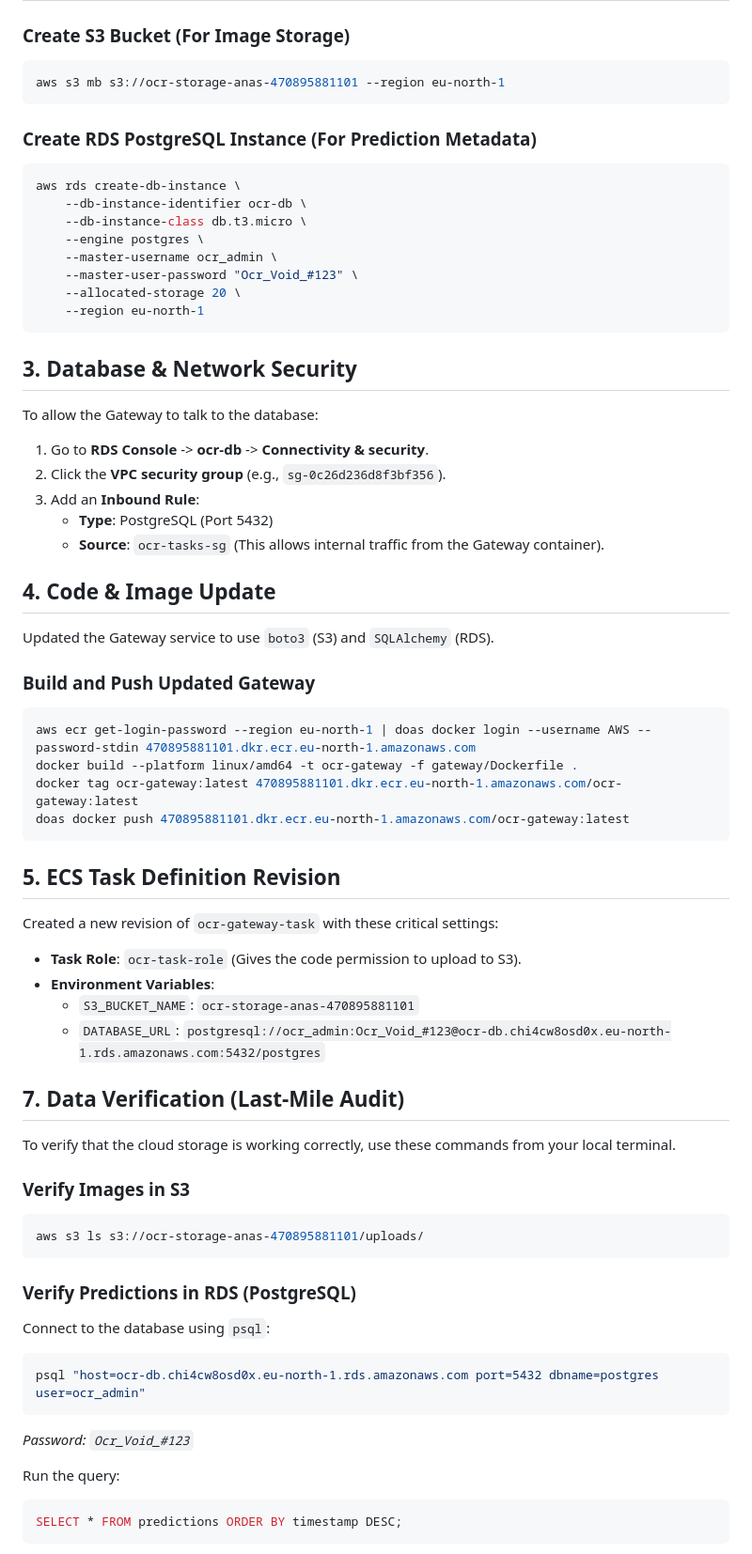
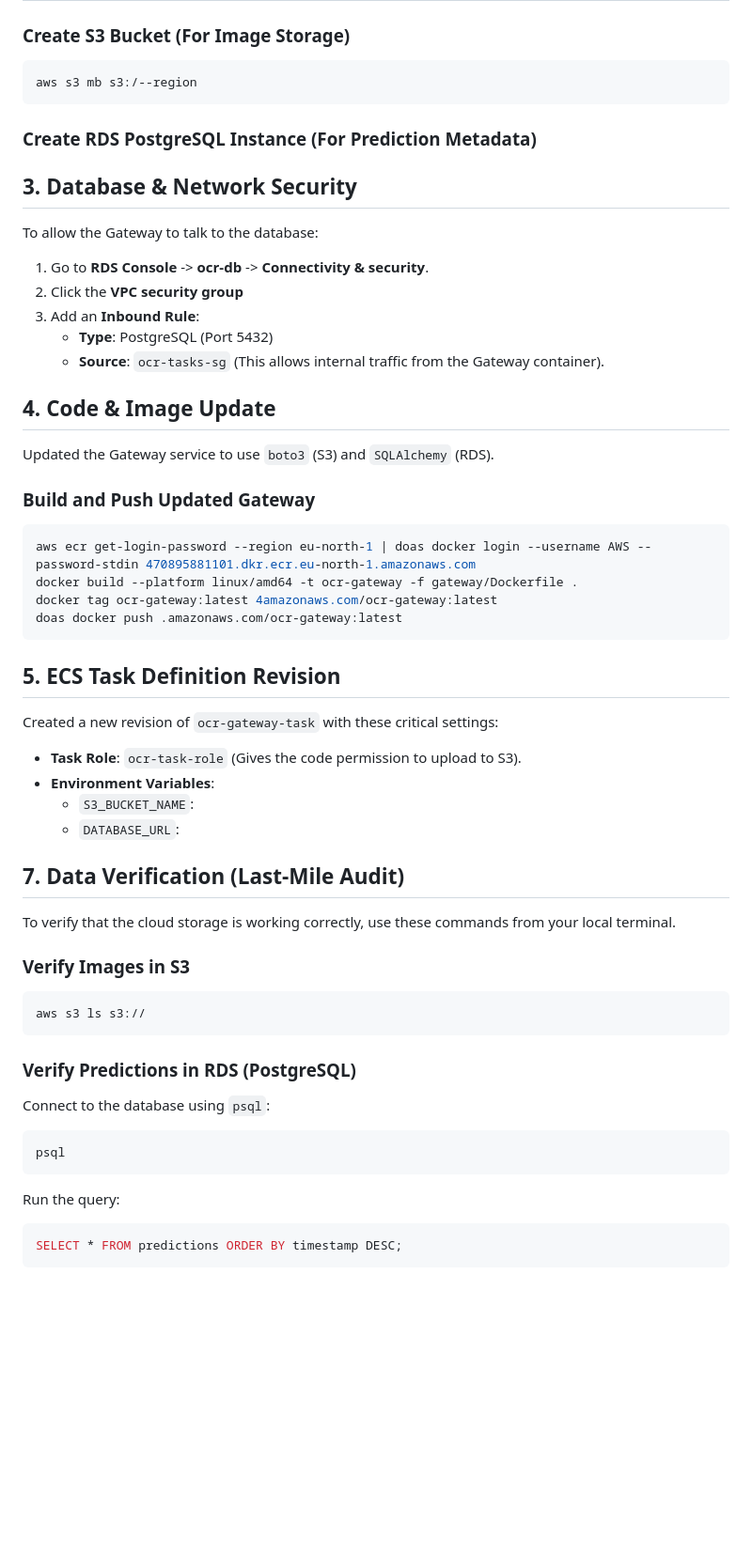
Before and after one commit to AbdelrahmanGaber528/OCR_Character_Word_Classifier, a Markdown page: Document/ocr-aws-deploy-steps.md, the part around one of its changes. Shown at 94% size. GitHub-like rendering; blank space fills up the shorter version.

Commit message:
hide some impo details from deploy

````diff
--- a/Document/ocr-aws-deploy-steps.md
+++ b/Document/ocr-aws-deploy-steps.md
@@ -449,25 +449,16 @@ The `web-app-docker-admin` user and the ECS Task Role need access to S3 and RDS.
 
 ### Create S3 Bucket (For Image Storage)
 ```bash
-aws s3 mb s3://ocr-storage-anas-470895881101 --region eu-north-1
+aws s3 mb s3:/--region
 ```
 
 ### Create RDS PostgreSQL Instance (For Prediction Metadata)
-```bash
-aws rds create-db-instance \
-    --db-instance-identifier ocr-db \
-    --db-instance-class db.t3.micro \
-    --engine postgres \
-    --master-username ocr_admin \
-    --master-user-password "Ocr_Void_#123" \
-    --allocated-storage 20 \
-    --region eu-north-1
-```
+
 
 ## 3. Database & Network Security
 To allow the Gateway to talk to the database:
 1. Go to **RDS Console** -> **ocr-db** -> **Connectivity & security**.
-2. Click the **VPC security group** (e.g., `sg-0c26d236d8f3bf356`).
+2. Click the **VPC security group**
 3. Add an **Inbound Rule**:
    - **Type**: PostgreSQL (Port 5432)
    - **Source**: `ocr-tasks-sg` (This allows internal traffic from the Gateway container).
@@ -479,8 +470,8 @@ Updated the Gateway service to use `boto3` (S3) and `SQLAlchemy` (RDS).
 ```bash
 aws ecr get-login-password --region eu-north-1 | doas docker login --username AWS --password-stdin 470895881101.dkr.ecr.eu-north-1.amazonaws.com
 docker build --platform linux/amd64 -t ocr-gateway -f gateway/Dockerfile .
-docker tag ocr-gateway:latest 470895881101.dkr.ecr.eu-north-1.amazonaws.com/ocr-gateway:latest
-doas docker push 470895881101.dkr.ecr.eu-north-1.amazonaws.com/ocr-gateway:latest
+docker tag ocr-gateway:latest 4amazonaws.com/ocr-gateway:latest
+doas docker push .amazonaws.com/ocr-gateway:latest
 ```
 
 ## 5. ECS Task Definition Revision
@@ -488,8 +479,8 @@ Created a new revision of `ocr-gateway-task` with these critical settings:
 
 - **Task Role**: `ocr-task-role` (Gives the code permission to upload to S3).
 - **Environment Variables**:
-  - `S3_BUCKET_NAME`: `ocr-storage-anas-470895881101`
-  - `DATABASE_URL`: `postgresql://ocr_admin:Ocr_Void_#123@ocr-db.chi4cw8osd0x.eu-north-1.rds.amazonaws.com:5432/postgres`
+  - `S3_BUCKET_NAME`:
+  - `DATABASE_URL`:
 
 ## 7. Data Verification (Last-Mile Audit)
 
@@ -497,15 +488,14 @@ To verify that the cloud storage is working correctly, use these commands from y
 
 ### Verify Images in S3
 ```bash
-aws s3 ls s3://ocr-storage-anas-470895881101/uploads/
+aws s3 ls s3://
 ```
 
 ### Verify Predictions in RDS (PostgreSQL)
 Connect to the database using `psql`:
 ```bash
-psql "host=ocr-db.chi4cw8osd0x.eu-north-1.rds.amazonaws.com port=5432 dbname=postgres user=ocr_admin"
+psql
 ```
-*Password: `Ocr_Void_#123`*
 
 Run the query:
 ```sql
````
Also changed, not shown: other parts of Document/ocr-aws-deploy-steps.md (+2 -2 lines).
